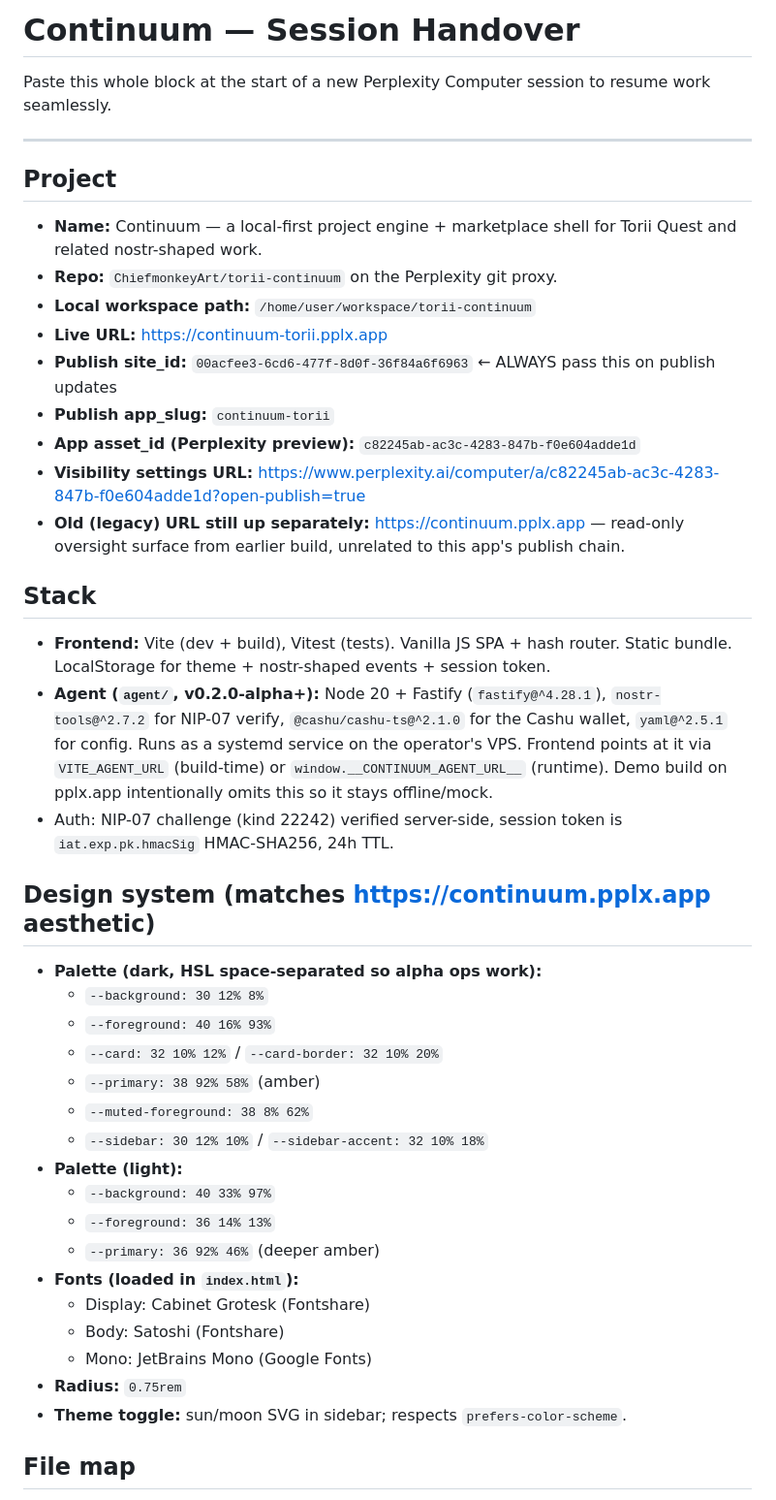
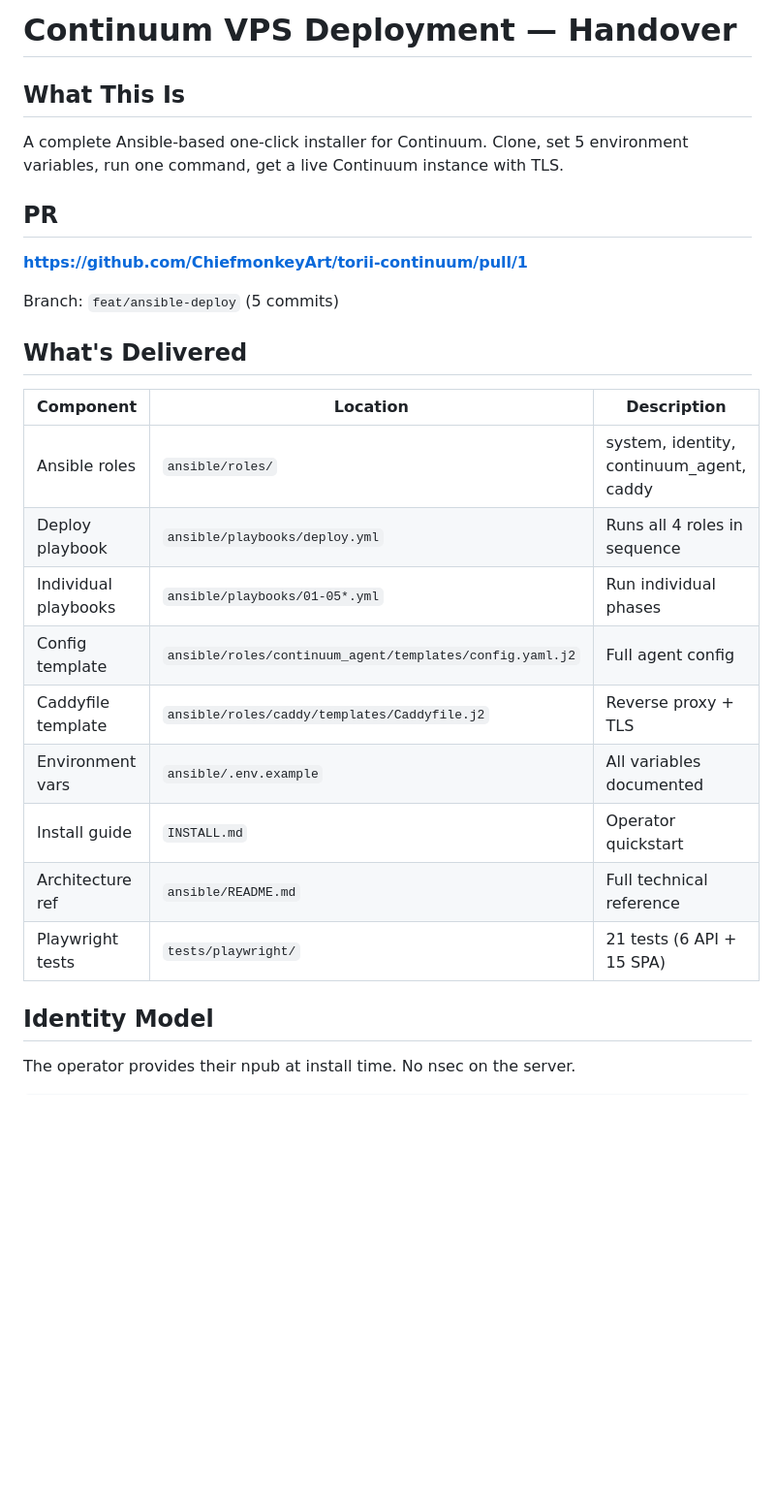
Before and after one commit to c03rad0r/torii-continuum, a Markdown page: HANDOVER.md, the part around one of its changes. Shown at 97% size. GitHub-like rendering; blank space fills up the shorter version.

```diff
--- a/HANDOVER.md
+++ b/HANDOVER.md
@@ -1,46 +1,30 @@
-# Continuum — Session Handover
+# Continuum VPS Deployment — Handover
 
-Paste this whole block at the start of a new Perplexity Computer session to resume work seamlessly.
+## What This Is
 
----
+A complete Ansible-based one-click installer for Continuum. Clone, set 5 environment variables, run one command, get a live Continuum instance with TLS.
 
-## Project
+## PR
 
-- **Name:** Continuum — a local-first project engine + marketplace shell for Torii Quest and related nostr-shaped work.
-- **Repo:** `ChiefmonkeyArt/torii-continuum` on the Perplexity git proxy.
-- **Local workspace path:** `/home/user/workspace/torii-continuum`
-- **Live URL:** https://continuum-torii.pplx.app
-- **Publish site_id:** `00acfee3-6cd6-477f-8d0f-36f84a6f6963`  ← ALWAYS pass this on publish updates
-- **Publish app_slug:** `continuum-torii`
-- **App asset_id (Perplexity preview):** `c82245ab-ac3c-4283-847b-f0e604adde1d`
-- **Visibility settings URL:** https://www.perplexity.ai/computer/a/c82245ab-ac3c-4283-847b-f0e604adde1d?open-publish=true
-- **Old (legacy) URL still up separately:** https://continuum.pplx.app — read-only oversight surface from earlier build, unrelated to this app's publish chain.
+**https://github.com/ChiefmonkeyArt/torii-continuum/pull/1**
 
-## Stack
+Branch: `feat/ansible-deploy` (5 commits)
 
-- **Frontend:** Vite (dev + build), Vitest (tests). Vanilla JS SPA + hash router. Static bundle. LocalStorage for theme + nostr-shaped events + session token.
-- **Agent (`agent/`, v0.2.0-alpha+):** Node 20 + Fastify (`fastify@^4.28.1`), `nostr-tools@^2.7.2` for NIP-07 verify, `@cashu/cashu-ts@^2.1.0` for the Cashu wallet, `yaml@^2.5.1` for config. Runs as a systemd service on the operator's VPS. Frontend points at it via `VITE_AGENT_URL` (build-time) or `window.__CONTINUUM_AGENT_URL__` (runtime). Demo build on pplx.app intentionally omits this so it stays offline/mock.
-- Auth: NIP-07 challenge (kind 22242) verified server-side, session token is `iat.exp.pk.hmacSig` HMAC-SHA256, 24h TTL.
+## What's Delivered
 
-## Design system (matches https://continuum.pplx.app aesthetic)
+| Component | Location | Description |
+|-----------|----------|-------------|
+| Ansible roles | `ansible/roles/` | system, identity, continuum_agent, caddy |
+| Deploy playbook | `ansible/playbooks/deploy.yml` | Runs all 4 roles in sequence |
+| Individual playbooks | `ansible/playbooks/01-05*.yml` | Run individual phases |
+| Config template | `ansible/roles/continuum_agent/templates/config.yaml.j2` | Full agent config |
+| Caddyfile template | `ansible/roles/caddy/templates/Caddyfile.j2` | Reverse proxy + TLS |
+| Environment vars | `ansible/.env.example` | All variables documented |
+| Install guide | `INSTALL.md` | Operator quickstart |
+| Architecture ref | `ansible/README.md` | Full technical reference |
+| Playwright tests | `tests/playwright/` | 21 tests (6 API + 15 SPA) |
 
-- **Palette (dark, HSL space-separated so alpha ops work):**
-  - `--background: 30 12% 8%`
-  - `--foreground: 40 16% 93%`
-  - `--card: 32 10% 12%` / `--card-border: 32 10% 20%`
-  - `--primary: 38 92% 58%` (amber)
-  - `--muted-foreground: 38 8% 62%`
-  - `--sidebar: 30 12% 10%` / `--sidebar-accent: 32 10% 18%`
-- **Palette (light):**
-  - `--background: 40 33% 97%`
-  - `--foreground: 36 14% 13%`
-  - `--primary: 36 92% 46%` (deeper amber)
-- **Fonts (loaded in `index.html`):**
-  - Display: Cabinet Grotesk (Fontshare)
-  - Body: Satoshi (Fontshare)
-  - Mono: JetBrains Mono (Google Fonts)
-- **Radius:** `0.75rem`
-- **Theme toggle:** sun/moon SVG in sidebar; respects `prefers-color-scheme`.
+## Identity Model
 
-## File map
+The operator provides their npub at install time. No nsec on the server.
 
```
Also changed, not shown: other parts of HANDOVER.md (+70 -98 lines).
